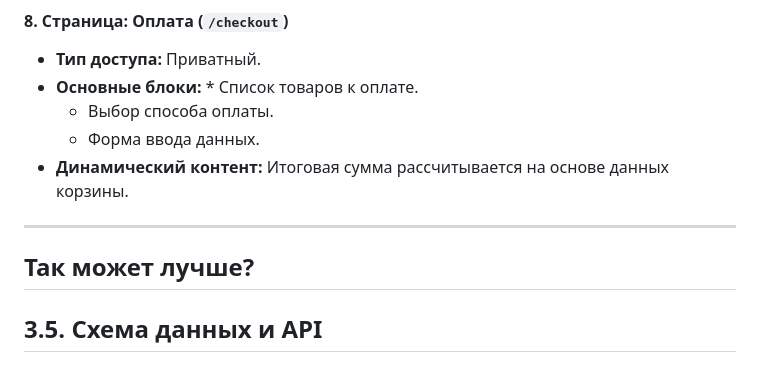
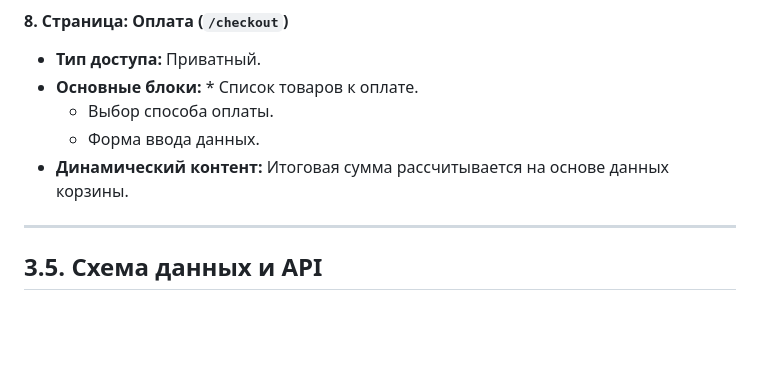
Before and after one commit to romagolubev68/beatmaking-school-architecture, a Markdown page: README.md, the part around the change. Drawn GitHub-style; blank space fills up the shorter version.

Commit message:
Remove suggestion for betterment in README
Removed a suggestion for improvement in the README.

```diff
--- a/README.md
+++ b/README.md
@@ -106,8 +106,6 @@
 
 ---
 
-Так может лучше?
----
 
 ## 3.5. Схема данных и API
 
```
